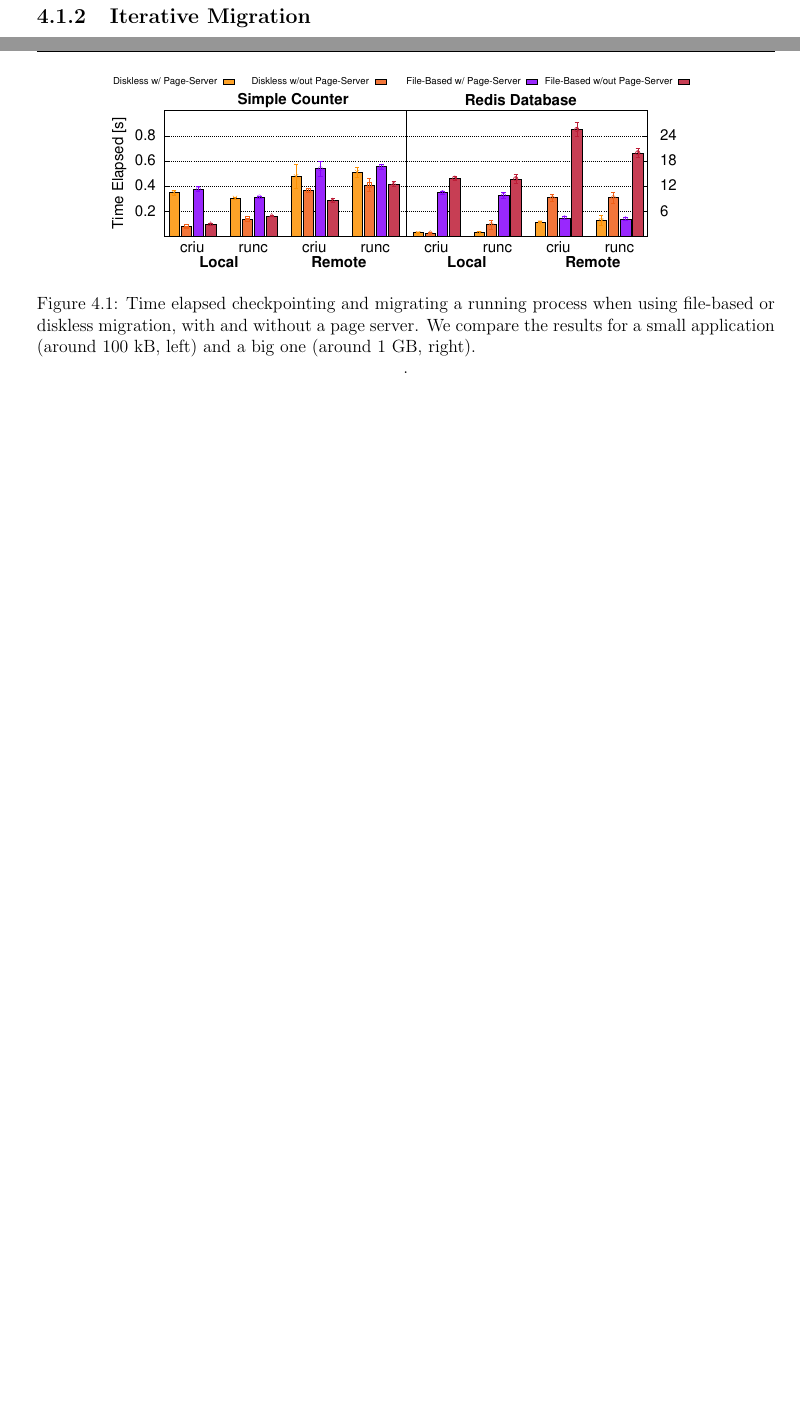
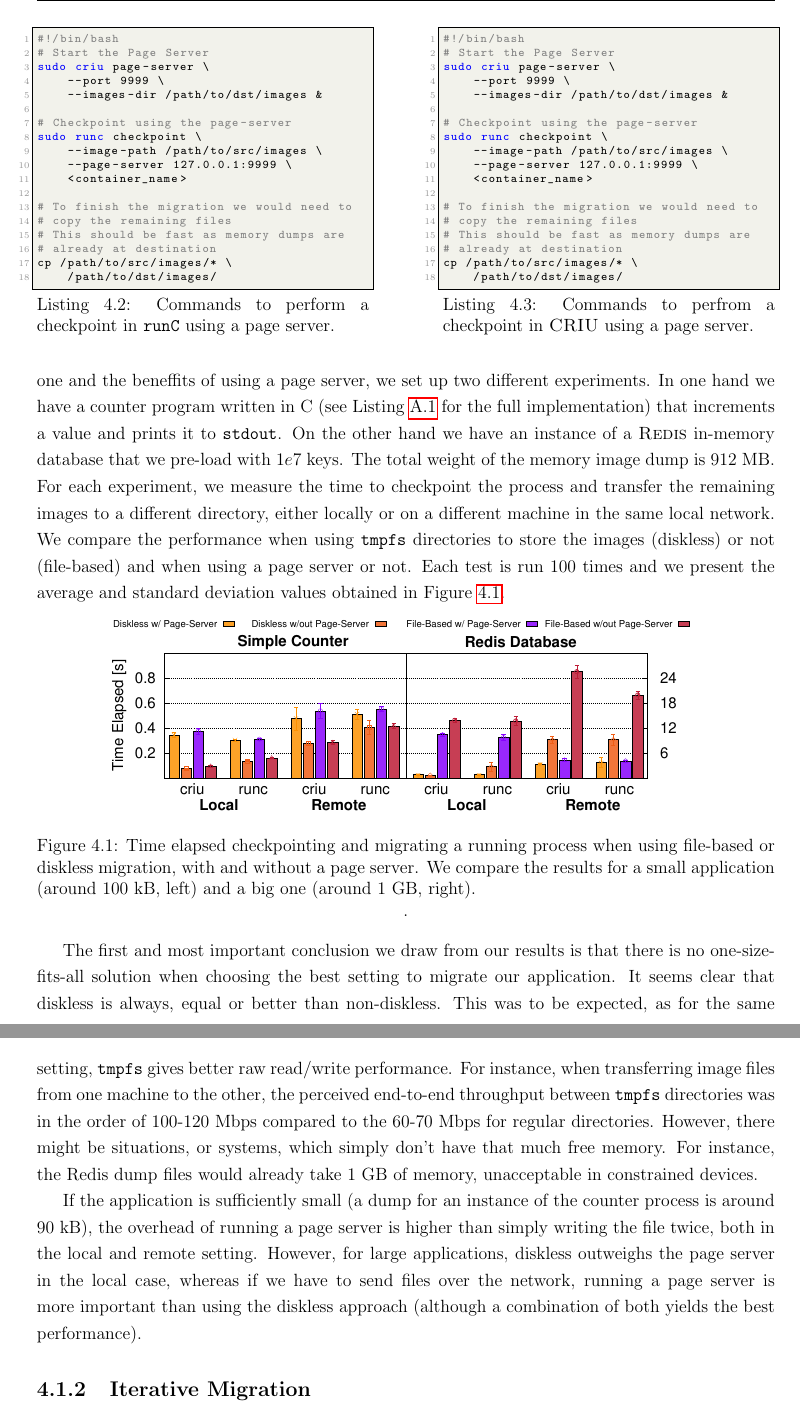
Before and after one commit to live-containers/dissemination, a LaTeX thesis (thesis/main.tex, which reads thesis/sections/architecture.tex): two parts of pages 34 and 35 of 54 before the commit and two parts of pages 35 and 36 of 56 after it, joined at a grey line, cut at the place of the change, the shorter picture padded with empty space. Compiled offline with pdfLaTeX.

Commit message:
First draft of the second building block

```diff
--- a/thesis/sections/architecture.tex
+++ b/thesis/sections/architecture.tex
@@ -58,5 +63,58 @@ Observe that, even though it introduces a small overhead, our results (see Figur
+\begin{figure}[h!]
+\begin{minipage}{.45\textwidth}
+\begin{lstlisting}[style=Bash,caption={Commands to perform a checkpoint in \runc using a page server.\label{code:microbenchmark-diskless-runc}}]
+#!/bin/bash
+# Start the Page Server
+sudo criu page-server \
+    --port 9999 \
+    --images-dir /path/to/dst/images &
+
+# Checkpoint using the page-server
+sudo runc checkpoint \
+    --image-path /path/to/src/images \
+    --page-server 127.0.0.1:9999 \
+    <container_name>
+
+# To finish the migration we would need to
+# copy the remaining files
+# This should be fast as memory dumps are
+# already at destination
+cp /path/to/src/images/* \
+    /path/to/dst/images/
+\end{lstlisting}
+\end{minipage}\hfill
+\begin{minipage}{.45\textwidth}
+\begin{lstlisting}[style=Bash,caption={Commands to perfrom a checkpoint in \criu using a page server.\label{code:microbenchmark-diskless-criu}}]
+#!/bin/bash
+# Start the Page Server
+sudo criu page-server \
+    --port 9999 \
+    --images-dir /path/to/dst/images &
+
+# Checkpoint using the page-server
+sudo runc checkpoint \
+    --image-path /path/to/src/images \
+    --page-server 127.0.0.1:9999 \
+    <container_name>
+
+# To finish the migration we would need to
+# copy the remaining files
+# This should be fast as memory dumps are
+# already at destination
+cp /path/to/src/images/* \
+    /path/to/dst/images/
+\end{lstlisting}
+\end{minipage}
+\end{figure}
 
 % Experiment
+In order to benchmark the performance of diskless migration when compared to disk-based one and the beneffits of using a page server, we set up two different experiments.
+In one hand we have a counter program written in C (see Listing~\ref{code:c-counter} for the full implementation) that increments a value and prints it to \texttt{stdout}.
+On the other hand we have an instance of a \redis in-memory database that we pre-load with $1e7$ keys.
+The total weight of the memory image dump is $912$ MB.
+For each experiment, we measure the time to checkpoint the process and transfer the remaining images to a different directory, either locally or on a different machine in the same local network.
+We compare the performance when using \texttt{tmpfs} directories to store the images (diskless) or not (file-based) and when using a page server or not.
+Each test is run 100 times and we present the average and standard deviation values obtained in Figure~\ref{fig:diskless-migration-microbenchmark}.
 
 % Results
 \begin{figure}[h!]
@@ -64,6 +122,16 @@ Observe that, even though it introduces a small overhead, our results (see Figur
     \includegraphics[width=.8\textwidth]{figs/diskless-migration-microbenchmark/diskless_migration_microbenchmark.pdf}
     \caption[Size of the memory image for iterative dumps.]{Time elapsed checkpointing and migrating a running process when using file-based or diskless migration, with and without a page server. We compare the results for a small application (around 100 kB, left) and a big one (around 1 GB, right).\label{fig:diskless-migration-microbenchmark}}.
 \end{figure}
+
+The first and most important conclusion we draw from our results is that there is no one-size-fits-all solution when choosing the best setting to migrate our application.
+It seems clear that diskless is always, equal or better than non-diskless.
+This was to be expected, as for the same setting, \texttt{tmpfs} gives better raw read/write performance.
+For instance, when transferring image files from one machine to the other, the perceived end-to-end throughput between \texttt{tmpfs} directories was in the order of 100-120 Mbps compared to the 60-70 Mbps for regular directories.
+However, there might be situations, or systems, which simply don't have that much free memory.
+For instance, the Redis dump files would already take 1 GB of memory, unacceptable in constrained devices.
+
+If the application is sufficiently small (a dump for an instance of the counter process is around 90 kB), the overhead of running a page server is higher than simply writing the file twice, both in the local and remote setting.
+However, for large applications, diskless outweighs the page server in the local case, whereas if we have to send files over the network, running a page server is more important than using the diskless approach (although a combination of both yields the best performance).
 
 \subsection{Iterative Migration}
 
```
Also changed, not shown: thesis/figs/diskless-migration-microbenchmark/diskless_migration_microbenchmark.dat (+1 -1 lines), thesis/sections/app-code.tex (+1 -1 lines), thesis/figs/diskless-migration-microbenchmark/diskless_migration_microbenchmark.pdf, thesis/sections/architecture.tex (15 more changed lines).
